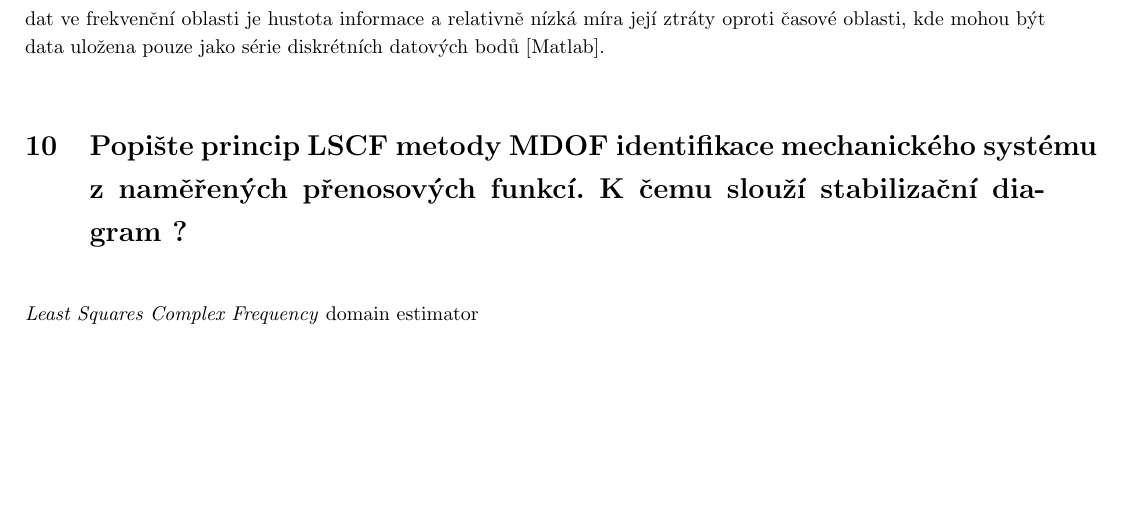
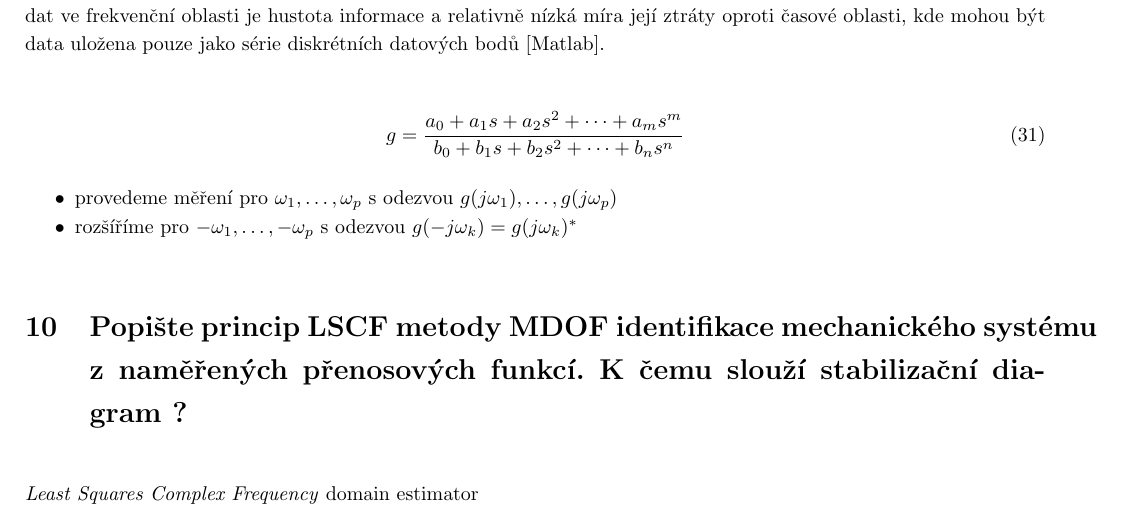
Before and after one commit to lieskjur/IS-Otazky, a LaTeX document (OtazkyIS.tex): part of page 5 of 9, cut so that both start at the same text, the shorter picture padded with empty space. Compiled offline with pdfLaTeX.

Commit message:
drobnosti

```diff
--- a/OtazkyIS.tex
+++ b/OtazkyIS.tex
@@ -320,6 +320,15 @@
 	\section{Popište metodu SDOF identifikace mechanického systému z naměřených přenosových funkcí. }
 	Tato metoda je použitelná pouze pro lineární identifikaci. Často v kombinaci s \emph{chirp} buzením. Výhoda reprezentace dat ve frekvenční oblasti je hustota informace a relativně nízká míra její ztráty oproti časové oblasti, kde mohou být data uložena pouze jako série diskrétních datových bodů [Matlab].
 
+	\begin{equation}
+		g = \frac{a_0 + a_1 s + a_2 s^2 + \dots + a_m s^m}{b_0 + b_1 s + b_2 s^2 + \dots + b_n s^n}
+	\end{equation}
+
+	\begin{itemize}
+	\item provedeme měření pro $\omega_1, \dots, \omega_p$ s odezvou $g(j\omega_1),\dots,g(j\omega_p)$
+	\item rozšíříme pro $-\omega_1, \dots, -\omega_p$ s odezvou $g(-j\omega_k)=g(j\omega_k)^*$
+	\end{itemize}
+
 	\section{Popište princip LSCF metody MDOF identifikace mechanického systému z naměřených přenosových funkcí. K čemu slouží stabilizační diagram ? }
 	\emph{Least Squares Complex Frequency} domain estimator
 	\begin{equation}
```
Also changed, not shown: OtazkyIS.pdf, OtazkyIS.tex (8 more changed lines).
